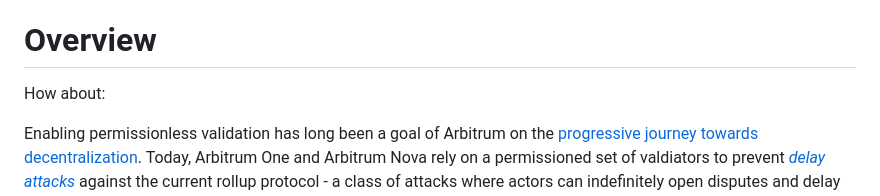
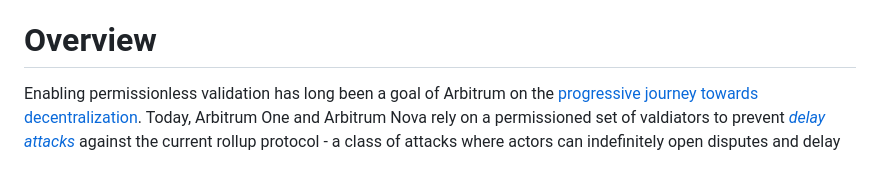
Before and after one commit to code-423n4/2024-05-arbitrum-foundation, a Markdown page: README.md, the part around the change. Rendered like a GitHub page; blank space fills up the shorter version.

```diff
--- a/README.md
+++ b/README.md
@@ -42,8 +42,6 @@ _Note for C4 wardens: Anything included in this `Automated Findings / Publicly K
 
 
 # Overview
-
-How about:
 
 Enabling permissionless validation has long been a goal of Arbitrum on the [progressive journey towards decentralization](https://docs.arbitrum.foundation/state-of-progressive-decentralization). Today, Arbitrum One and Arbitrum Nova rely on a permissioned set of valdiators to prevent *[delay attacks](https://medium.com/offchainlabs/solutions-to-delay-attacks-on-rollups-434f9d05a07a)* against the current rollup protocol - a class of attacks where actors can indefinitely open disputes and delay on-chain confirmations.
 
```
